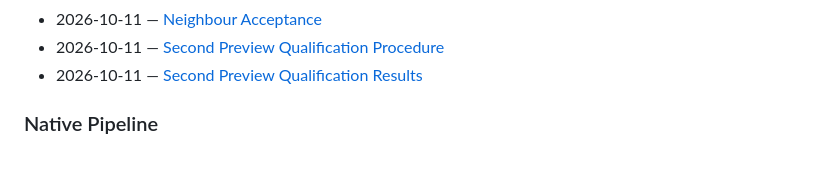
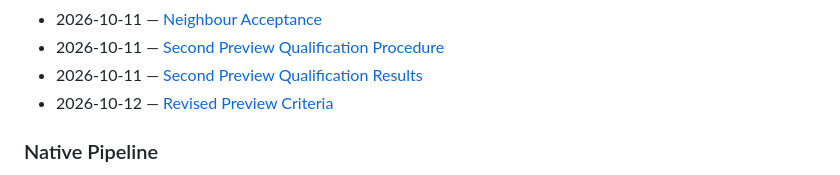
Before and after one commit to x96x64/ilyric, a Markdown page: docs/README.md, the part around the change. Drawn GitHub-style.

```diff
--- a/docs/README.md
+++ b/docs/README.md
@@ -98,6 +98,7 @@ The reports below record measurements, decisions, and their limitations in the o
 - 2026-10-11 — [Neighbour Acceptance](reports/neighbour-acceptance.md)
 - 2026-10-11 — [Second Preview Qualification Procedure](reports/second-preview-qualification-procedure.md)
 - 2026-10-11 — [Second Preview Qualification Results](reports/second-preview-qualification-results.md)
+- 2026-10-12 — [Revised Preview Criteria](reports/revised-preview-criteria.md)
 
 ### Native Pipeline
 
```
Also changed, not shown: docs/reports/revised-preview-criteria.md (added, +25 -0 lines).
